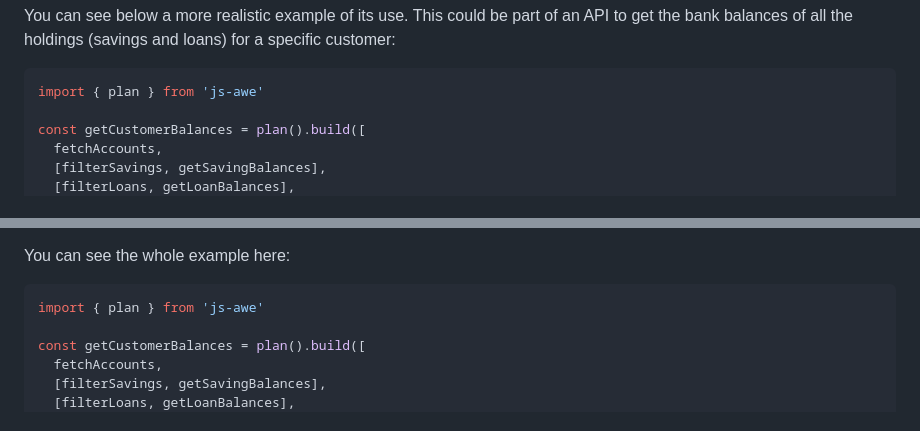
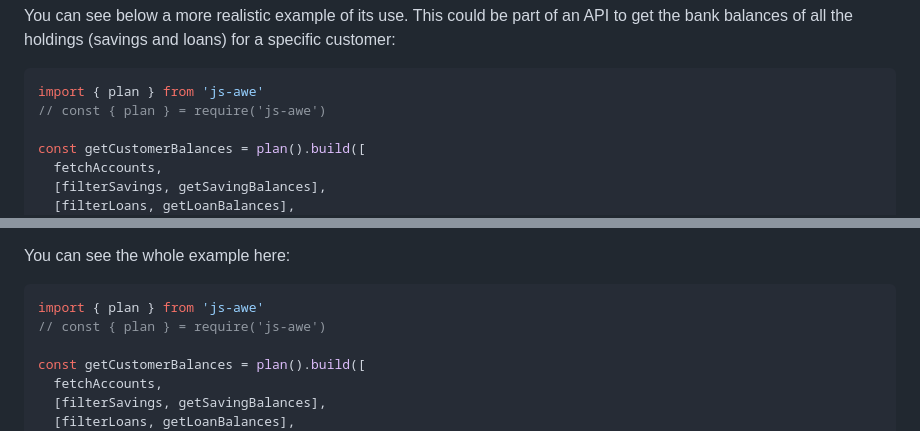
Before and after one commit to josuamanuel/js-awe, a Markdown page: README.md, 2 parts joined by grey strips. Drawn GitHub-style.

Commit message:
import and require in examples

````diff
--- a/README.md
+++ b/README.md
@@ -180,6 +180,7 @@ You can see below a more realistic example of its use. This could be part of an
 
 ```javascript
 import { plan } from 'js-awe'
+// const { plan } = require('js-awe')
 
 const getCustomerBalances = plan().build([
   fetchAccounts,
@@ -209,6 +210,7 @@ You can see the whole example here:
 
 ```javascript
 import { plan } from 'js-awe'
+// const { plan } = require('js-awe')
 
 const getCustomerBalances = plan().build([
   fetchAccounts,
````
